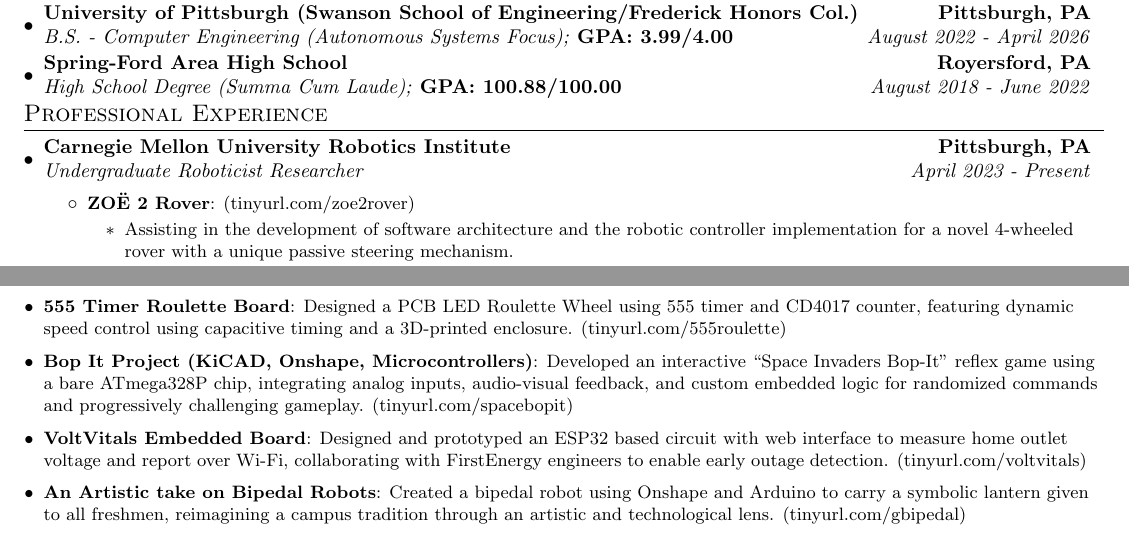
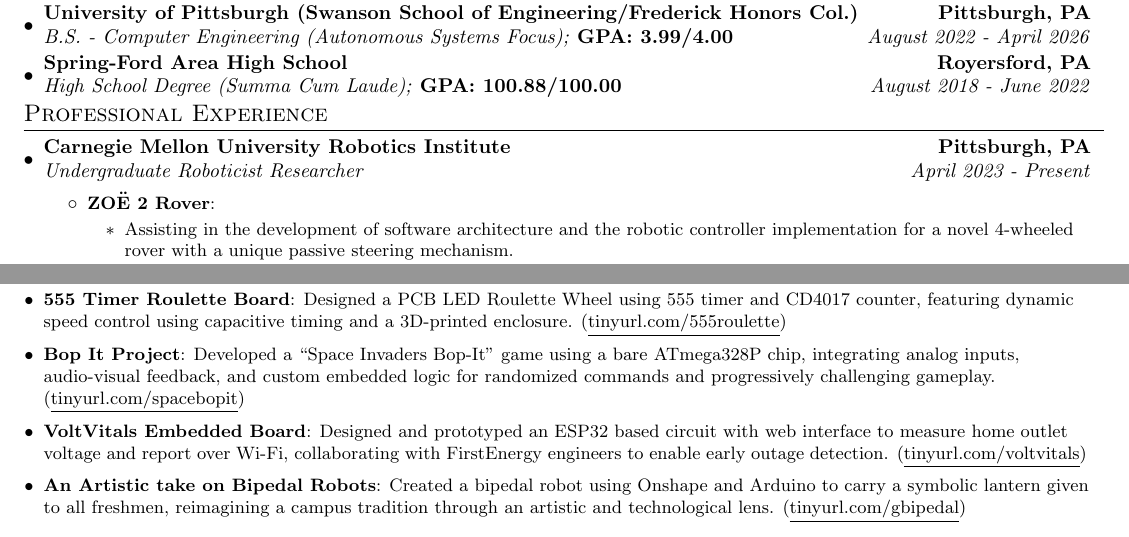
Before and after one commit to Aragya1642/Aragya_Resume, a LaTeX document (main.tex): two parts of pages 1 and 2 of 2, joined at a grey line, cut so that both start at the same text. Compiled offline with pdfLaTeX.

Commit message:
Removed some links and removed skills from project

```diff
--- a/main.tex
+++ b/main.tex
@@ -88,7 +88,7 @@
     \setlength\itemsep{0mm}
 }
 \newcommand{\resumeItemListEnd}{\end{itemize}\vspace{-5pt}}
-\newcommand{\myLink}[1]{(\href{https://#1}{#1})}
+\newcommand{\myLink}[1]{(\underline{\href{https://#1}{#1}})}
 
 %-----------------------------
 %%%%%%  RESUME STARTS HERE  %%%%%%
@@ -125,7 +125,7 @@
             {Carnegie Mellon University Robotics Institute}{Pittsburgh, PA}
             {Undergraduate Roboticist Researcher}{April 2023 -  Present}
             \resumeItemListStart
-                \resumeItem{ZOË 2 Rover}{\myLink{tinyurl.com/zoe2rover}}
+                \resumeItem{ZOË 2 Rover}{}%\myLink{tinyurl.com/zoe2rover}}
                     \begin{itemize}
                       \item Assisting in the development of software architecture and the robotic controller implementation for a novel 4-wheeled rover with a unique passive steering mechanism.
                       \item Enabling low-level software development for the rover using ROS2 and C++ to interface with motor controllers and encoders via CANOpen protocol.
@@ -218,8 +218,8 @@
     \resumeSubItem{555 Timer Roulette Board} % Add skills: KiCAD, Onshape, and Circuit Design
     {Designed a PCB LED Roulette Wheel using 555 timer and CD4017 counter, featuring dynamic speed control using capacitive timing and a 3D-printed enclosure. \myLink{tinyurl.com/555roulette}}
 \vspace{3pt}
-    \resumeSubItem{Bop It Project (KiCAD, Onshape, Microcontrollers)}
-    {Developed an interactive “Space Invaders Bop-It” reflex game using a bare ATmega328P chip, integrating analog inputs, audio-visual feedback, and custom embedded logic for randomized commands and progressively challenging gameplay. \myLink{tinyurl.com/spacebopit}}
+    \resumeSubItem{Bop It Project}
+    {Developed a “Space Invaders Bop-It” game using a bare ATmega328P chip, integrating analog inputs, audio-visual feedback, and custom embedded logic for randomized commands and progressively challenging gameplay. \myLink{tinyurl.com/spacebopit}}
 \vspace{3pt}
 %     \resumeSubItem{Trains Project (Systems and Software Engineering)}
 %     {\myLink{tinyurl.com/agtrain2025}}
```
Also changed, not shown: main.pdf.
